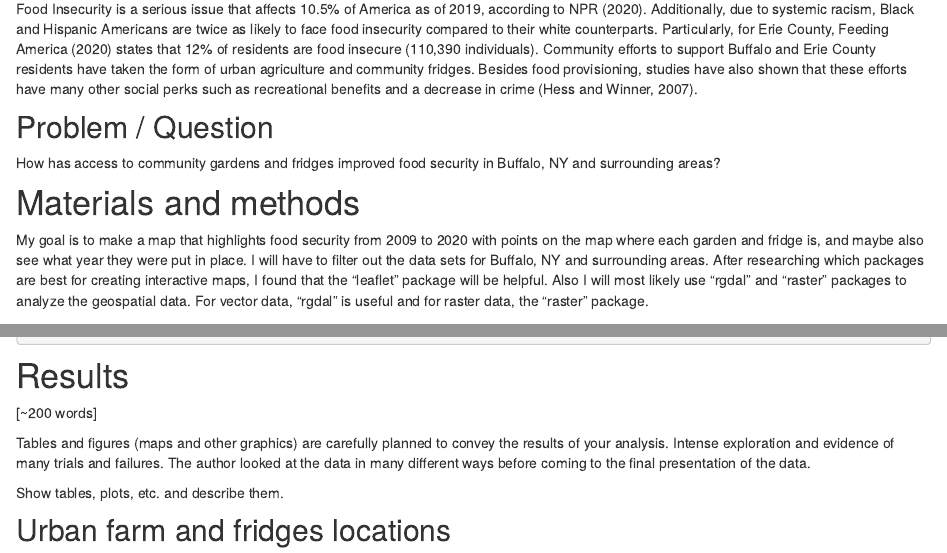
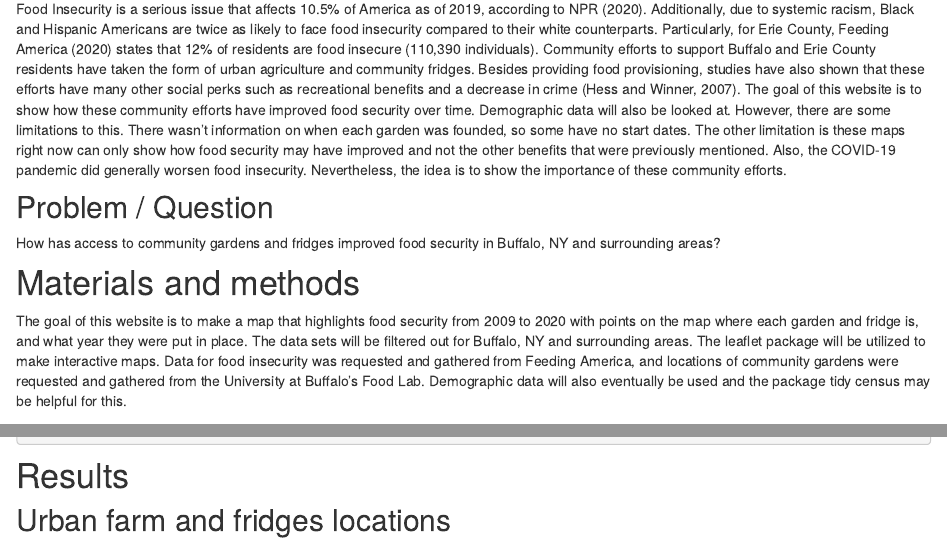
Before and after one commit to geo511-2022/final_project-LeahBargnesi, an R Markdown document (index.Rmd): the page in a window 1100 px wide, from 300 px down, and a second part further down, joined at a grey line. Rendered offline with R 4.5, knitr and Pandoc, with nearby package versions; drawn as R Markdown's standard HTML page in place of the format the file asks for; some code elsewhere in the file could not run offline.

Commit message:
Very Rough draft

````diff
--- a/index.Rmd
+++ b/index.Rmd
@@ -8,7 +8,7 @@ output:
 # Introduction
 
 ## Background
-Food Insecurity is a serious issue that affects 10.5% of America as of 2019, according to NPR (2020). Additionally, due to systemic racism, Black and Hispanic Americans are twice as likely to face food insecurity compared to their white counterparts. Particularly, for Erie County, Feeding America (2020) states that 12% of residents are food insecure (110,390 individuals). Community efforts to support Buffalo and Erie County residents have taken the form of urban agriculture and community fridges. Besides food provisioning, studies have also shown that these efforts have many other social perks such as recreational benefits and a decrease in crime (Hess and Winner, 2007).
+Food Insecurity is a serious issue that affects 10.5% of America as of 2019, according to NPR (2020). Additionally, due to systemic racism, Black and Hispanic Americans are twice as likely to face food insecurity compared to their white counterparts. Particularly, for Erie County, Feeding America (2020) states that 12% of residents are food insecure (110,390 individuals). Community efforts to support Buffalo and Erie County residents have taken the form of urban agriculture and community fridges. Besides providing food provisioning, studies have also shown that these efforts have many other social perks such as recreational benefits and a decrease in crime (Hess and Winner, 2007). The goal of this website is to show how these community efforts have improved food security over time. Demographic data will also be looked at. However, there are some limitations to this. There wasn't information on when each garden was founded, so some have no start dates. The other limitation is these maps right now can only show how food security may have improved and not the other benefits that were previously mentioned. Also, the COVID-19 pandemic did generally worsen food insecurity. Nevertheless, the idea is to show the importance of these community efforts.
 
 ## Problem / Question
 
@@ -16,9 +16,11 @@ How has access to community gardens and fridges improved food security in Buffal
 
 # Materials and methods
 
-My goal is to  make a map that highlights food security from 2009 to 2020 with points on the map where each garden and fridge is, and maybe also see what year they were put in place. I will have to filter out the data sets for Buffalo, NY and surrounding areas. After researching which packages are best for creating interactive maps, I found that the "leaflet" package will be helpful. Also I will most likely use "rgdal" and "raster" packages to analyze the geospatial data. For vector data, "rgdal" is useful and for raster data, the "raster" package.
+The goal of this website is to  make a map that highlights food security from 2009 to 2020 with points on the map where each garden and fridge is, and what year they were put in place. The data sets will be filtered out for Buffalo, NY and surrounding areas. The leaflet package will be utilized to make interactive maps. Data for food insecurity was requested and gathered from Feeding America, and locations of community gardens were requested and gathered from the University at Buffalo's Food Lab. Demographic data will also eventually be used and the package tidy census may be helpful for this.
 
 # Results
+
+
 ## loading needed packages
 ```{r, message=F, warning=F}
 library(raster)
@@ -151,14 +148,10 @@ merge2019<- merge(FS20_data, FS19_data, by.x= "Year", by.y = "Food_Insecurity",
 
 # Results
 
-[~200 words]
-
-Tables and figures (maps and other graphics) are carefully planned to convey the results of your analysis. Intense exploration and evidence of many trials and failures. The author looked at the data in many different ways before coming to the final presentation of the data.
-
-Show tables, plots, etc. and describe them.
 
 
 ## Urban farm and fridges locations
+
 ```{r}
 com_data%>%
   drop_na()%>%
````
Also changed, not shown: index.Rmd (23 more changed lines).
